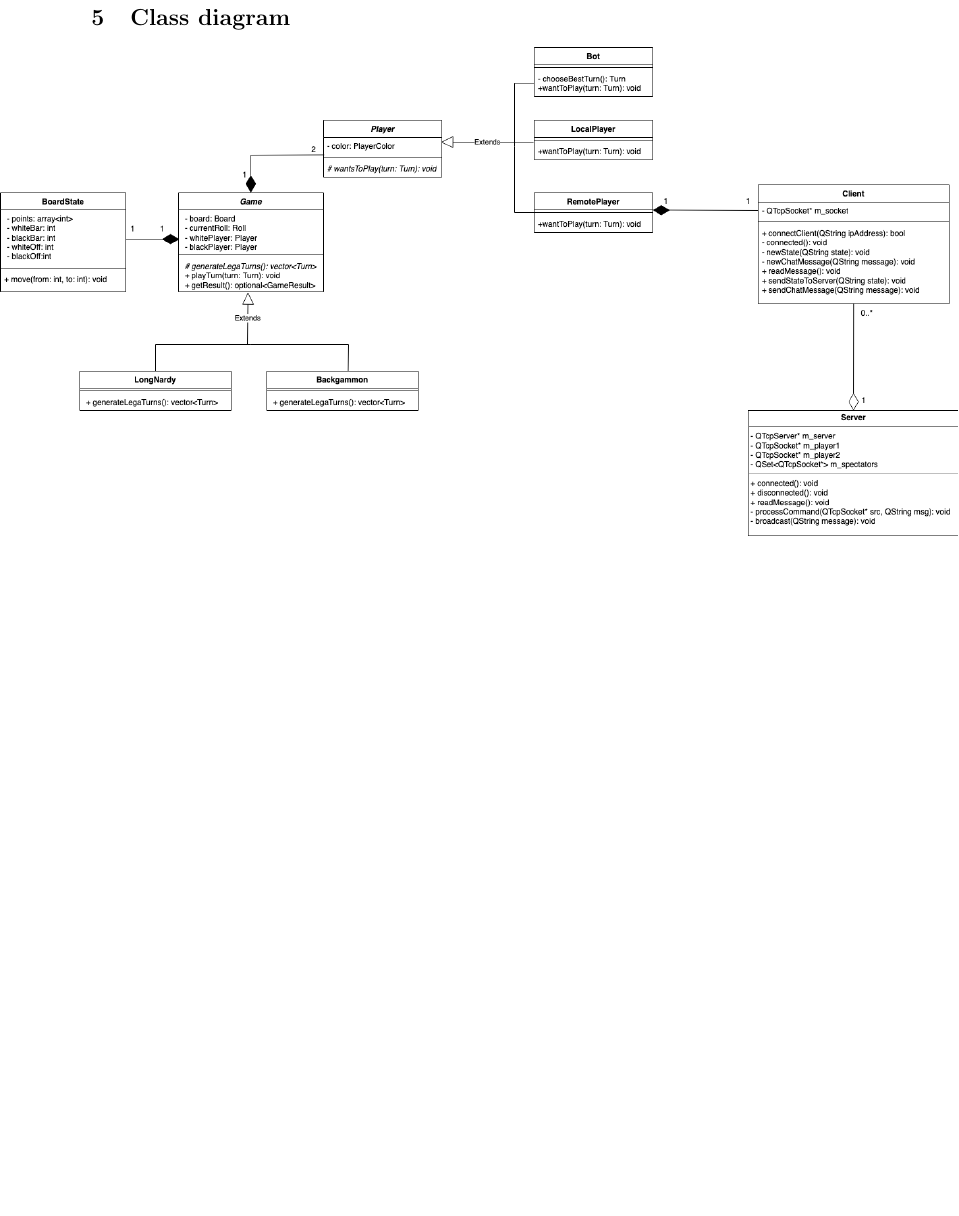
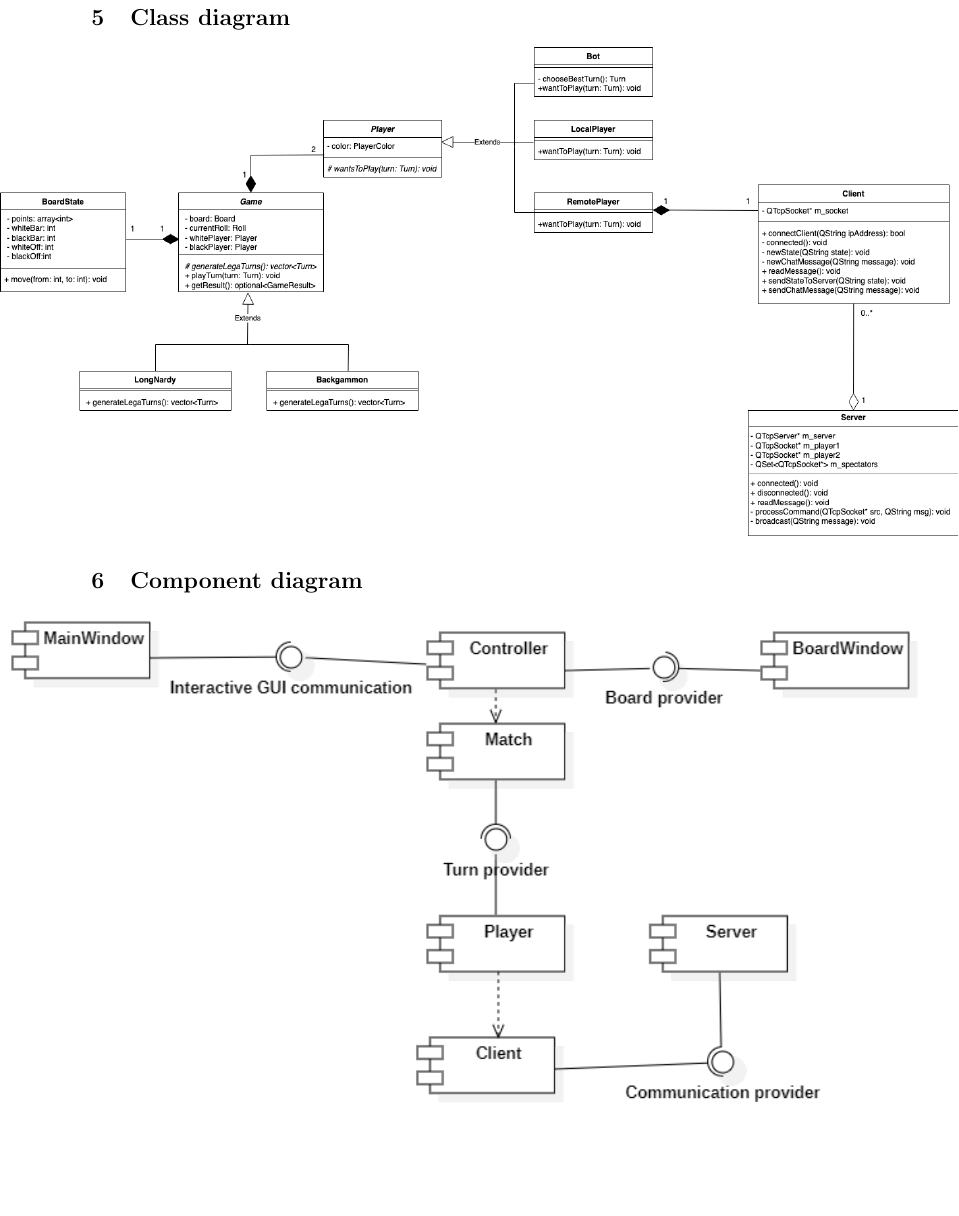
Before and after one commit to daniilgrbic/BackgammonPP, a LaTeX document (docs/specification.tex): part of page 13 of 13, cut so that both start at the same text, the shorter picture padded with empty space. Compiled offline with pdfLaTeX.

Commit message:
Add component diagram

```diff
--- a/docs/specification.tex
+++ b/docs/specification.tex
@@ -65,4 +65,7 @@ played between bots and/or human players. A played match can be saved for later
 \section{Class diagram}
 \noindent\makebox[\textwidth]{\includegraphics[width=\paperwidth]{ClassDiagram.png}}
 
+\section{Component diagram}
+\noindent\makebox[\textwidth]{\includegraphics[width=\paperwidth]{ComponentDiagram.png}}
+
 \end{document}
```
Also changed, not shown: docs/ComponentDiagram.png (added).
